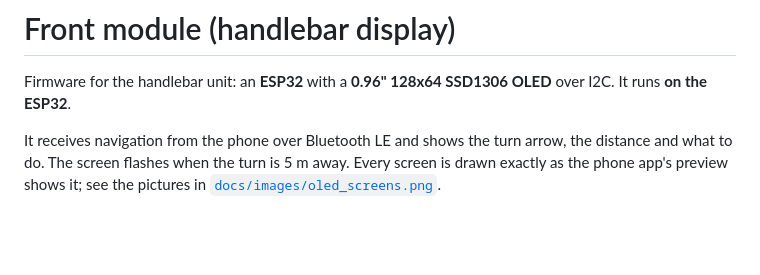
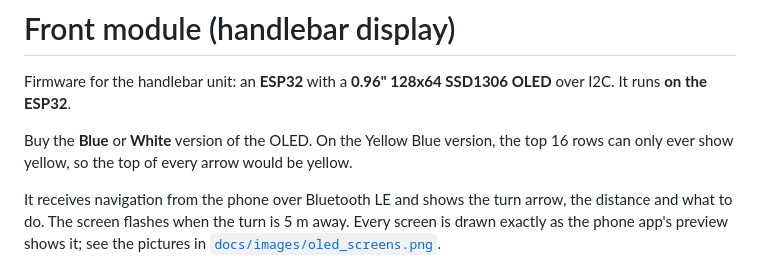
Before and after one commit to spidermannn3000/Design-group, a Markdown page: front-module/README.md, the part around the change. Rendered like a GitHub page; blank space fills up the shorter version.

```diff
--- a/front-module/README.md
+++ b/front-module/README.md
@@ -1,6 +1,8 @@
 # Front module (handlebar display)
 
 Firmware for the handlebar unit: an **ESP32** with a **0.96" 128x64 SSD1306 OLED** over I2C. It runs **on the ESP32**.
+
+Buy the **Blue** or **White** version of the OLED. On the Yellow Blue version, the top 16 rows can only ever show yellow, so the top of every arrow would be yellow.
 
 It receives navigation from the phone over Bluetooth LE and shows the turn arrow, the distance and what to do. The screen flashes when the turn is 5 m away. Every screen is drawn exactly as the phone app's preview shows it; see the pictures in [`docs/images/oled_screens.png`](../docs/images/oled_screens.png).
 
```
Also changed, not shown: docs/navigation.md (+3 -3 lines), docs/images/oled_screens.png, 4 other files.
